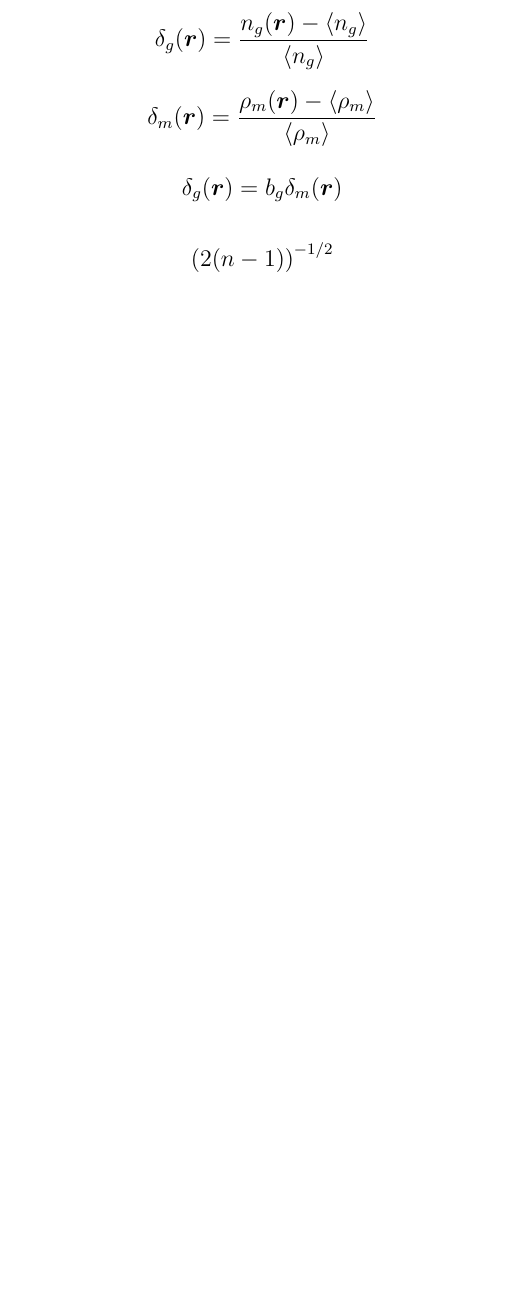
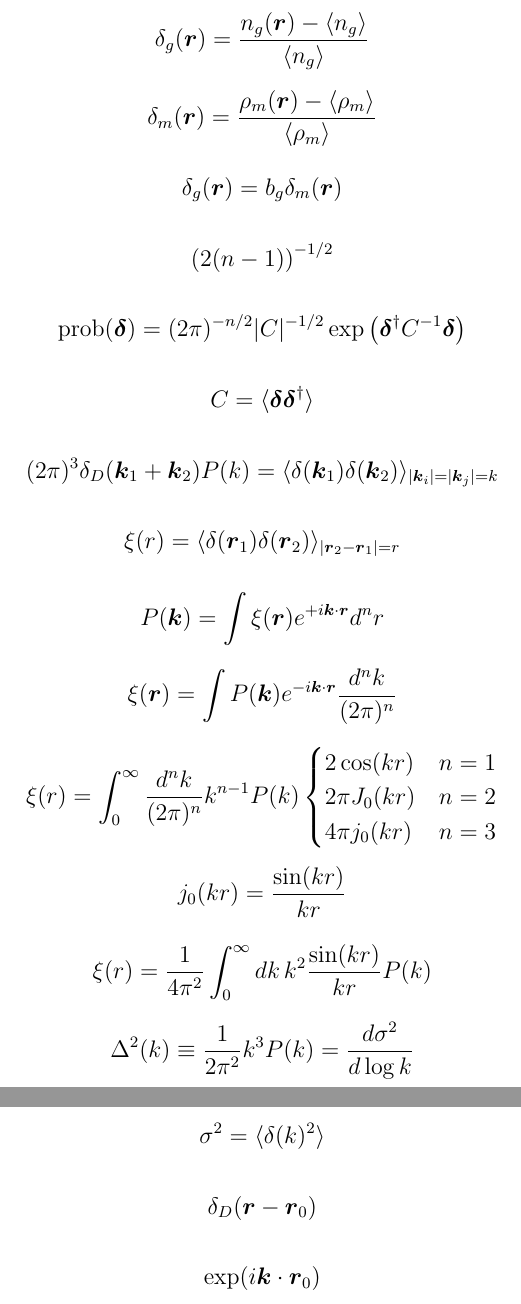
Before and after one commit to DarkEnergyScienceCollaboration/DESchool_LSS_Stats, a LaTeX document (LargeScaleStructureStatistics/tex/equations.tex): part of the page before the commit and two parts of pages 1 and 2 of 2 after it, the two joined at a grey line, cut so that both start at the same text, the shorter picture padded with empty space. Compiled offline with pdfLaTeX.

Commit message:
Last round of updates

```diff
--- a/LargeScaleStructureStatistics/tex/equations.tex
+++ b/LargeScaleStructureStatistics/tex/equations.tex
@@ -10,6 +10,8 @@
 
 \providecommand{\vecsymbol}[1]{\ensuremath{\boldsymbol{#1}}}
 \providecommand{\rv}{\vecsymbol{r}}
+\providecommand{\kv}{\vecsymbol{k}}
+\providecommand{\delv}{\vecsymbol{\delta}}
 
 %\pagecolor{white}
 \color{black}
@@ -31,6 +33,63 @@ $$
 \left( 2(n-1) \right)^{-1/2}
 $$
 
+$$
+\text{prob}(\delv) = (2\pi)^{-n/2} |C|^{-1/2} \exp\left(
+\delv^\dagger C^{-1} \delv \right)
+$$
+
+$$
+C = \langle \delv \delv^\dagger \rangle
+$$
+
+$$
+(2\pi)^3 \delta_D(\kv_1 + \kv_2) P(k) = \langle \delta(\kv_1)\delta(\kv_2) \rangle_{|\kv_i|=|\kv_j|=k}
+$$
+
+$$
+\xi(r) = \langle \delta(\rv_1)\delta(\rv_2)\rangle_{|\rv_2-\rv_1|=r}
+$$
+
+$$
+P(\kv) = \int \xi(\rv) e^{+ i \kv\cdot\rv} d^n r
+$$
+
+$$
+\xi(\rv) = \int P(\kv) e^{- i \kv\cdot\rv} \frac{d^n k}{(2\pi)^n}
+$$
+
+$$
+\xi(r) = \int_0^\infty \frac{d^n k}{(2\pi)^n} k^{n-1} P(k) \begin{cases}
+2 \cos(k r) & n = 1 \\
+2\pi J_0(k r) & n = 2 \\
+4\pi j_0(k r) & n = 3
+\end{cases}
+$$
+
+$$
+j_0(k r) = \frac{\sin(k r)}{k r}
+$$
+
+$$
+\xi(r) = \frac{1}{4\pi^2} \int_0^\infty dk\,k^2 \frac{\sin(k r)}{k r} P(k)
+$$
+
+$$
+\Delta^2(k) \equiv \frac{1}{2\pi^2} k^3 P(k) = \frac{d\sigma^2}{d\log k}
+$$
+
+$$
+\sigma^2 = \langle \delta(k)^2 \rangle
+$$
+
+$$
+\delta_D(\rv - \rv_0)
+$$
+
+$$
+\exp(i \kv\cdot\rv_0)
+$$
+
 %\newpage
 %\pagecolor{black}
 %\color{white}
```
Also changed, not shown: LargeScaleStructureStatistics/plots/Ck.pdf (added), LargeScaleStructureStatistics/plots/Cr.pdf (added), LargeScaleStructureStatistics/plots/correlation.pdf, LargeScaleStructureStatistics/plots/delta.pdf, LargeScaleStructureStatistics/plots/histogram.pdf, LargeScaleStructureStatistics/plots/modes.pdf (added), LargeScaleStructureStatistics/plots/scatter.pdf (added), LargeScaleStructureStatistics/plots/sigma8window.pdf (added), LargeScaleStructureStatistics/plots/slice1.pdf, LargeScaleStructureStatistics/plots/slice2.pdf, LargeScaleStructureStatistics/plots/xhist.pdf (added), LargeScaleStructureStatistics/plots/yhist.pdf (added), LargeScaleStructureStatistics/tex/equations.pdf, 1 other file.
